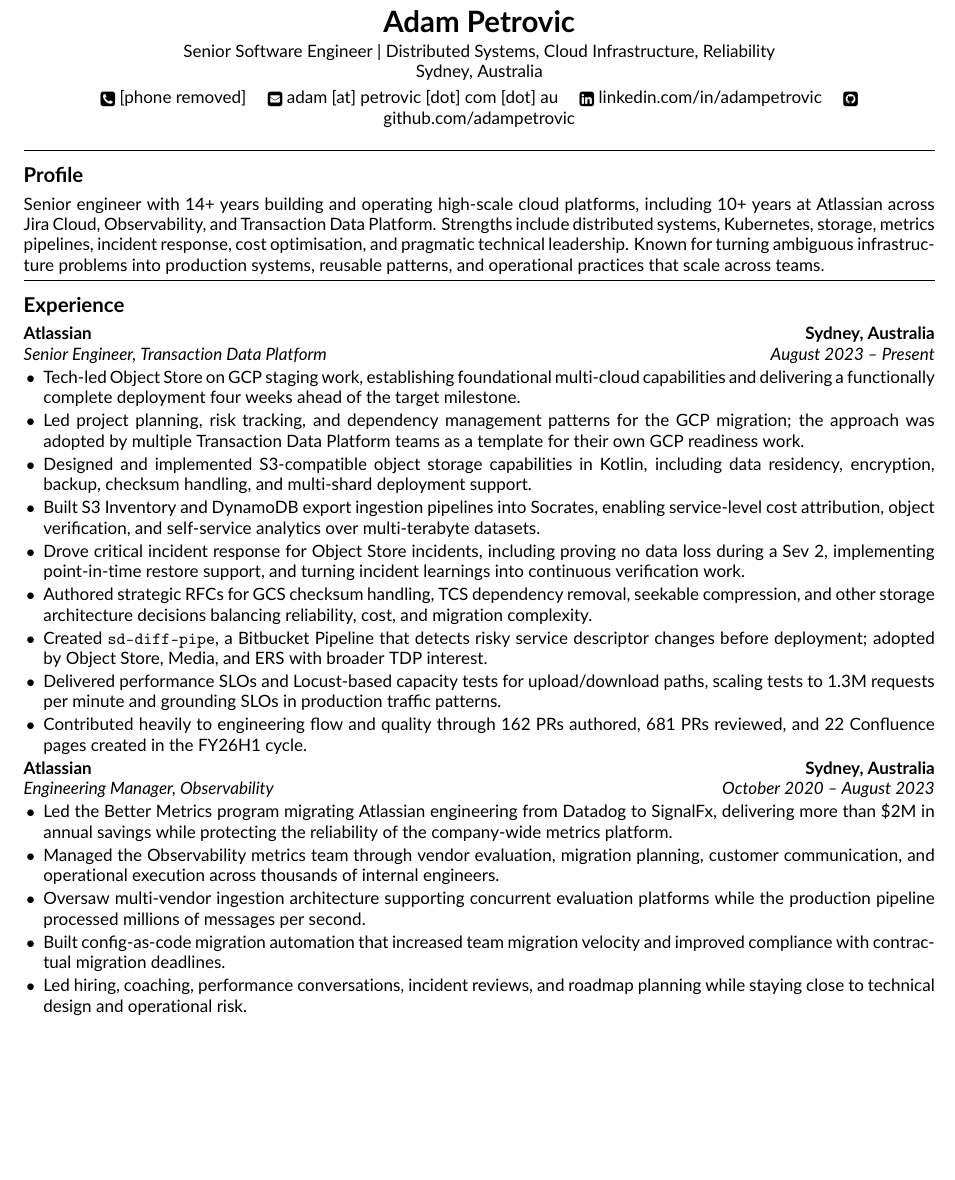
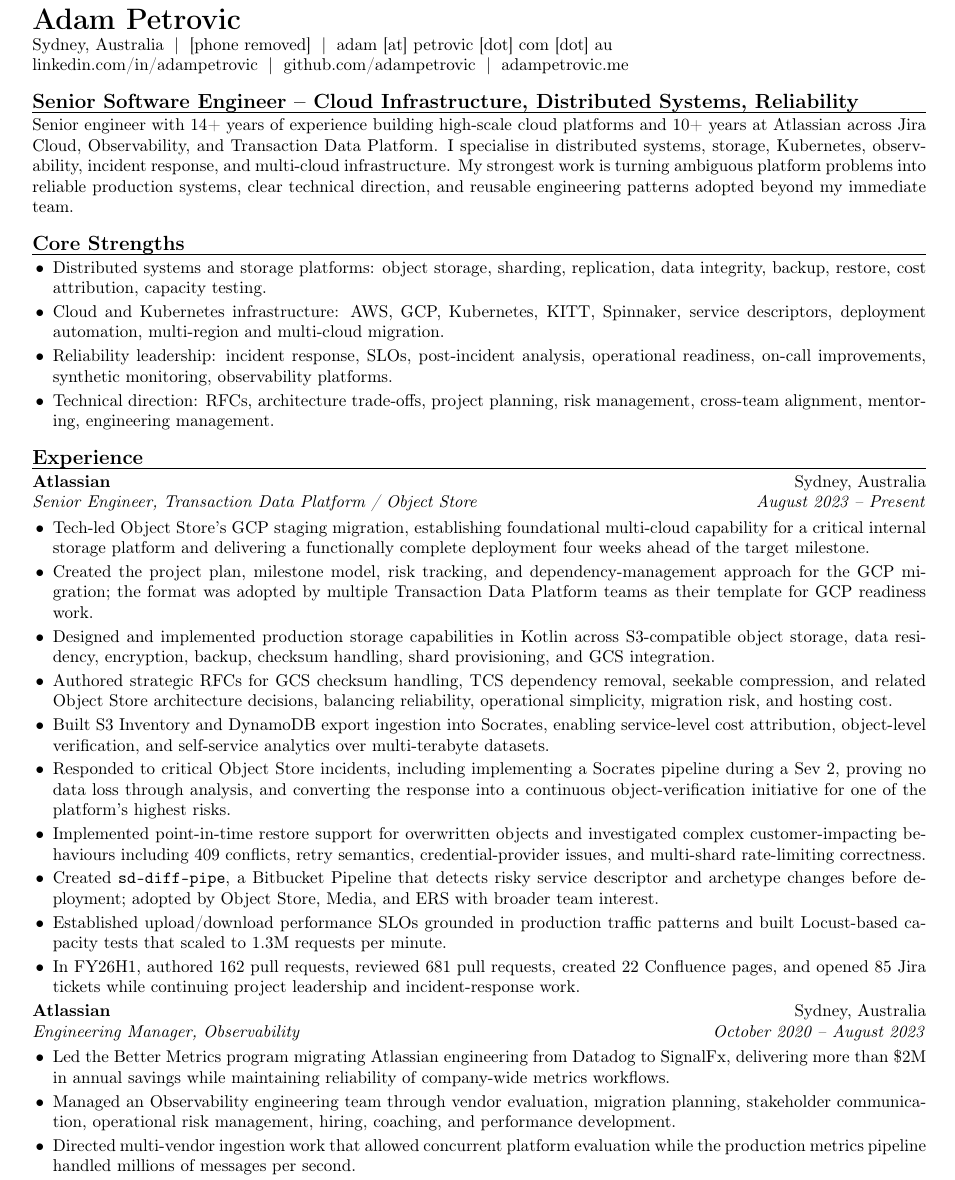
Before and after one commit to adampetrovic/resume, a LaTeX CV (resume.tex): part of page 1 of 2, cut so that both start at the same text, the shorter picture padded with empty space. Compiled offline with pdfLaTeX.

Commit message:
Rebuild resume from scratch

```diff
--- a/resume.tex
+++ b/resume.tex
@@ -34,45 +26,43 @@
 
 \begin{document}
 
-\begin{center}
-  {\LARGE \textbf{Adam Petrovic}}\\
-  \vspace{0.08cm}
-  Senior Software Engineer \textbar{} Distributed Systems, Cloud Infrastructure, Reliability\\
-  Sydney, Australia\\
-  \vspace{0.12cm}
-  \raisebox{-0.1\height}{\faPhoneSquare} [phone removed] \quad
-  \raisebox{-0.1\height}{\faEnvelopeSquare} \href{}{adam [at] petrovic [dot] com [dot] au} \quad
-  \raisebox{-0.1\height}{\faLinkedinSquare} \href{https://linkedin.com/in/adampetrovic}{linkedin.com/in/adampetrovic} \quad
-  \raisebox{-0.1\height}{\faGithubSquare} \href{https://github.com/adampetrovic}{github.com/adampetrovic}
-\end{center}
+{\LARGE\textbf{Adam Petrovic}}\\
+Sydney, Australia \;|\; [phone removed] \;|\; \href{}{adam [at] petrovic [dot] com [dot] au}\\
+\href{https://linkedin.com/in/adampetrovic}{linkedin.com/in/adampetrovic} \;|\; \href{https://github.com/adampetrovic}{github.com/adampetrovic} \;|\; \href{https://adampetrovic.me}{adampetrovic.me}
 
-\sectionrule{Profile}
-Senior engineer with 14+ years building and operating high-scale cloud platforms, including 10+ years at Atlassian across Jira Cloud, Observability, and Transaction Data Platform. Strengths include distributed systems, Kubernetes, storage, metrics pipelines, incident response, cost optimisation, and pragmatic technical leadership. Known for turning ambiguous infrastructure problems into production systems, reusable patterns, and operational practices that scale across teams.
+\section*{Senior Software Engineer -- Cloud Infrastructure, Distributed Systems, Reliability}
+Senior engineer with 14+ years of experience building high-scale cloud platforms and 10+ years at Atlassian across Jira Cloud, Observability, and Transaction Data Platform. I specialise in distributed systems, storage, Kubernetes, observability, incident response, and multi-cloud infrastructure. My strongest work is turning ambiguous platform problems into reliable production systems, clear technical direction, and reusable engineering patterns adopted beyond my immediate team.
 
-\sectionrule{Experience}
-
-\begin{itemize}[leftmargin=0em,label={}]
-  \item
-  \role{Atlassian}{Sydney, Australia}{Senior Engineer, Transaction Data Platform}{August 2023 -- Present}
+\section*{Core Strengths}
 \begin{itemize}
-    \item Tech-led Object Store on GCP staging work, establishing foundational multi-cloud capabilities and delivering a functionally complete deployment four weeks ahead of the target milestone.
-    \item Led project planning, risk tracking, and dependency management patterns for the GCP migration; the approach was adopted by multiple Transaction Data Platform teams as a template for their own GCP readiness work.
-    \item Designed and implemented S3-compatible object storage capabilities in Kotlin, including data residency, encryption, backup, checksum handling, and multi-shard deployment support.
-    \item Built S3 Inventory and DynamoDB export ingestion pipelines into Socrates, enabling service-level cost attribution, object verification, and self-service analytics over multi-terabyte datasets.
-    \item Drove critical incident response for Object Store incidents, including proving no data loss during a Sev 2, implementing point-in-time restore support, and turning incident learnings into continuous verification work.
-    \item Authored strategic RFCs for GCS checksum handling, TCS dependency removal, seekable compression, and other storage architecture decisions balancing reliability, cost, and migration complexity.
-    \item Created \texttt{sd-diff-pipe}, a Bitbucket Pipeline that detects risky service descriptor changes before deployment; adopted by Object Store, Media, and ERS with broader TDP interest.
-    \item Delivered performance SLOs and Locust-based capacity tests for upload/download paths, scaling tests to 1.3M requests per minute and grounding SLOs in production traffic patterns.
-    \item Contributed heavily to engineering flow and quality through 162 PRs authored, 681 PRs reviewed, and 22 Confluence pages created in the FY26H1 cycle.
+  \item Distributed systems and storage platforms: object storage, sharding, replication, data integrity, backup, restore, cost attribution, capacity testing.
+  \item Cloud and Kubernetes infrastructure: AWS, GCP, Kubernetes, KITT, Spinnaker, service descriptors, deployment automation, multi-region and multi-cloud migration.
+  \item Reliability leadership: incident response, SLOs, post-incident analysis, operational readiness, on-call improvements, synthetic monitoring, observability platforms.
+  \item Technical direction: RFCs, architecture trade-offs, project planning, risk management, cross-team alignment, mentoring, engineering management.
 \end{itemize}
 
-  \item
+\section*{Experience}
+
+\role{Atlassian}{Sydney, Australia}{Senior Engineer, Transaction Data Platform / Object Store}{August 2023 -- Present}
+\begin{itemize}
+  \item Tech-led Object Store's GCP staging migration, establishing foundational multi-cloud capability for a critical internal storage platform and delivering a functionally complete deployment four weeks ahead of the target milestone.
+  \item Created the project plan, milestone model, risk tracking, and dependency-management approach for the GCP migration; the format was adopted by multiple Transaction Data Platform teams as their template for GCP readiness work.
+  \item Designed and implemented production storage capabilities in Kotlin across S3-compatible object storage, data residency, encryption, backup, checksum handling, shard provisioning, and GCS integration.
+  \item Authored strategic RFCs for GCS checksum handling, TCS dependency removal, seekable compression, and related Object Store architecture decisions, balancing reliability, operational simplicity, migration risk, and hosting cost.
+  \item Built S3 Inventory and DynamoDB export ingestion into Socrates, enabling service-level cost attribution, object-level verification, and self-service analytics over multi-terabyte datasets.
+  \item Responded to critical Object Store incidents, including implementing a Socrates pipeline during a Sev 2, proving no data loss through analysis, and converting the response into a continuous object-verification initiative for one of the platform's highest risks.
+  \item Implemented point-in-time restore support for overwritten objects and investigated complex customer-impacting behaviours including 409 conflicts, retry semantics, credential-provider issues, and multi-shard rate-limiting correctness.
+  \item Created \texttt{sd-diff-pipe}, a Bitbucket Pipeline that detects risky service descriptor and archetype changes before deployment; adopted by Object Store, Media, and ERS with broader team interest.
+  \item Established upload/download performance SLOs grounded in production traffic patterns and built Locust-based capacity tests that scaled to 1.3M requests per minute.
+  \item In FY26H1, authored 162 pull requests, reviewed 681 pull requests, created 22 Confluence pages, and opened 85 Jira tickets while continuing project leadership and incident-response work.
+\end{itemize}
+
 \role{Atlassian}{Sydney, Australia}{Engineering Manager, Observability}{October 2020 -- August 2023}
 \begin{itemize}
-    \item Led the Better Metrics program migrating Atlassian engineering from Datadog to SignalFx, delivering more than \$2M in annual savings while protecting the reliability of the company-wide metrics platform.
-    \item Managed the Observability metrics team through vendor evaluation, migration planning, customer communication, and operational execution across thousands of internal engineers.
-    \item Oversaw multi-vendor ingestion architecture supporting concurrent evaluation platforms while the production pipeline processed millions of messages per second.
-    \item Built config-as-code migration automation that increased team migration velocity and improved compliance with contractual migration deadlines.
-    \item Led hiring, coaching, performance conversations, incident reviews, and roadmap planning while staying close to technical design and operational risk.
+  \item Led the Better Metrics program migrating Atlassian engineering from Datadog to SignalFx, delivering more than \$2M in annual savings while maintaining reliability of company-wide metrics workflows.
+  \item Managed an Observability engineering team through vendor evaluation, migration planning, stakeholder communication, operational risk management, hiring, coaching, and performance development.
+  \item Directed multi-vendor ingestion work that allowed concurrent platform evaluation while the production metrics pipeline handled millions of messages per second.
+  \item Drove config-as-code migration automation to increase migration throughput, reduce manual coordination, and meet contractual migration deadlines across a large internal customer base.
+  \item Kept technical involvement in architecture, incident reviews, roadmap decisions, and operational readiness while leading people-management responsibilities.
 \end{itemize}
 
@@ -89,3 +77,2 @@
 \role{Atlassian}{Sydney, Australia}{Senior Site Reliability Engineer, Jira Cloud}{March 2015 -- June 2017}
 \begin{itemize}
-    \item Led a cross-continental SRE group delivering Jira Cloud's European infrastructure ahead of a public product milestone.
```
Also changed, not shown: resume.tex (92 more changed lines). Lines whose indentation alone changed are shown as unchanged.
